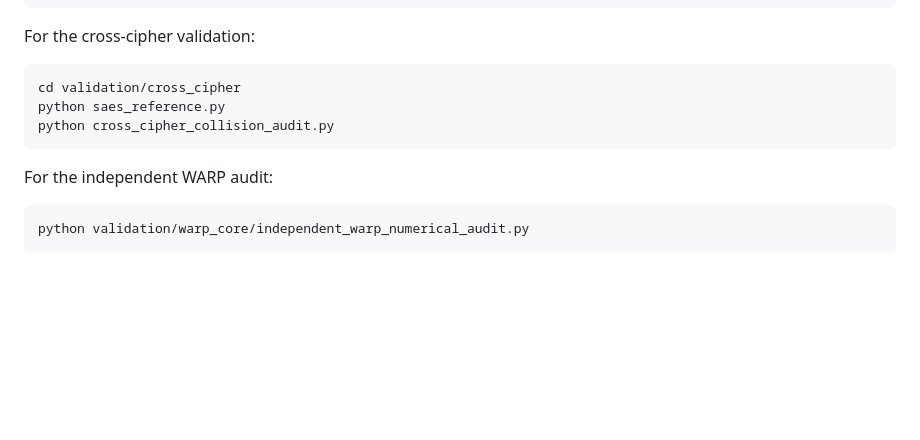
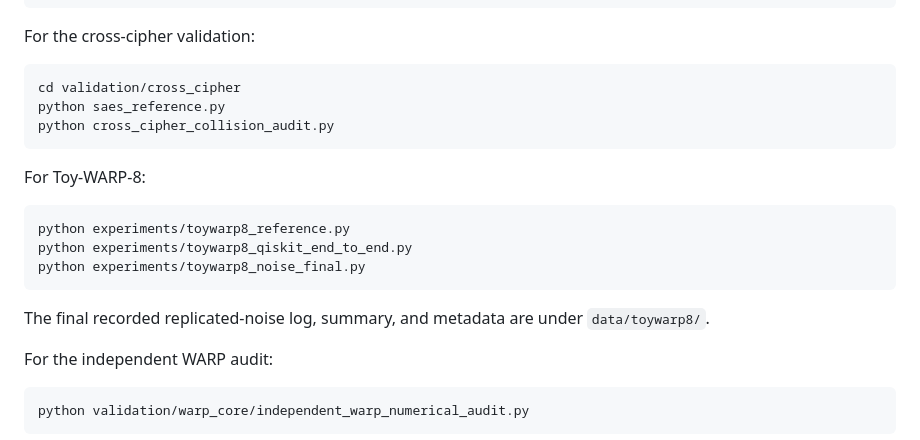
Before and after one commit to Indranil872001/warp-quantum-cryptanalysis, a Markdown page: README.md, the part around the change. Rendered like a GitHub page; blank space fills up the shorter version.

Commit message:
Document Toy-WARP-8 reproduction commands

````diff
--- a/README.md
+++ b/README.md
@@ -52,6 +52,17 @@ python saes_reference.py
 python cross_cipher_collision_audit.py
 ```
 
+For Toy-WARP-8:
+
+```bash
+python experiments/toywarp8_reference.py
+python experiments/toywarp8_qiskit_end_to_end.py
+python experiments/toywarp8_noise_final.py
+```
+
+The final recorded replicated-noise log, summary, and metadata are under
+`data/toywarp8/`.
+
 For the independent WARP audit:
 
 ```bash
````
